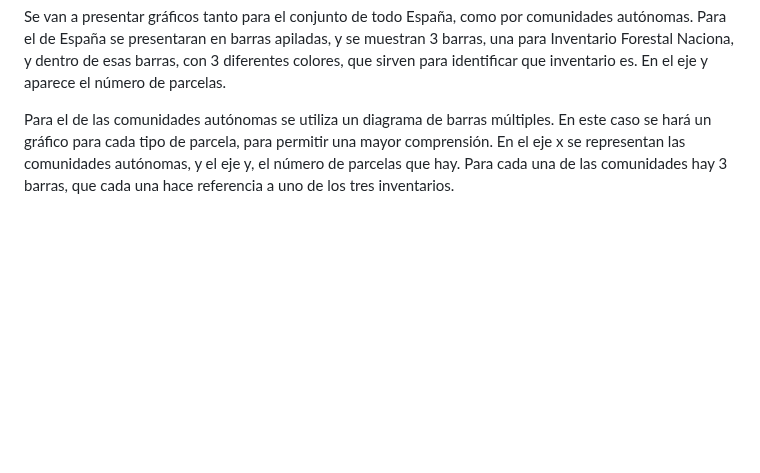
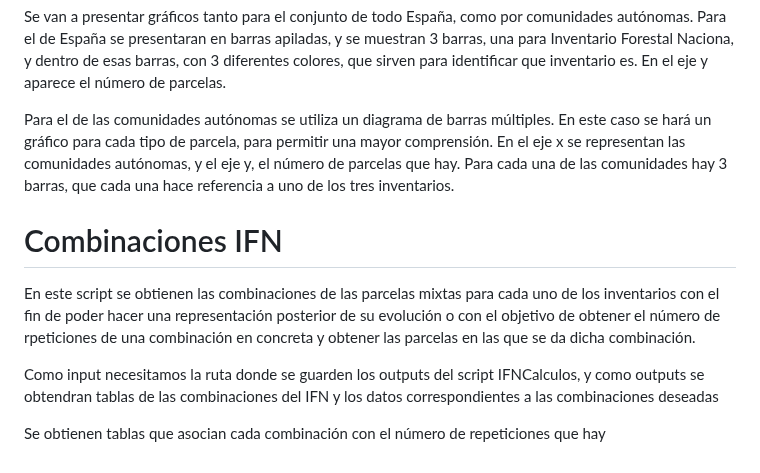
Before and after one commit to IUFOR-selvicultura/COMFOR.NFI, a Markdown page: scripts/readme.md, the part around the change. Rendered like a GitHub page; blank space fills up the shorter version.

```diff
--- a/scripts/readme.md
+++ b/scripts/readme.md
@@ -21,3 +21,10 @@ Como input necesitamos de outputs del script Calculos IFN 'of_resultHeightPlurim
 Se van a presentar gráficos tanto para el conjunto de todo España, como por comunidades autónomas. Para el de España se presentaran en barras apiladas, y se muestran 3 barras, una para Inventario Forestal Naciona, y dentro de esas barras, con 3 diferentes colores, que sirven para identificar que inventario es. En el eje y aparece el número de parcelas.
 
 Para el de las comunidades autónomas se utiliza un diagrama de barras múltiples. En este caso se hará un gráfico para cada tipo de parcela, para permitir una mayor comprensión. En el eje x se representan las comunidades autónomas, y el eje y, el número de parcelas que hay. Para cada una de las comunidades hay 3 barras, que cada una hace referencia a uno de los tres inventarios.
+
+# Combinaciones IFN
+En este script se obtienen las combinaciones de las parcelas mixtas para cada uno de los inventarios con el fin de poder hacer una representación posterior de su evolución o con el objetivo de obtener el número de rpeticiones de una combinación en concreta y obtener las parcelas en las que se da dicha combinación.
+
+Como input necesitamos la ruta donde se guarden los outputs del script IFNCalculos, y como outputs se obtendran tablas de las combinaciones del IFN y los datos correspondientes a las combinaciones deseadas
+
+Se obtienen tablas que asocian cada combinación con el número de repeticiones que hay
```
